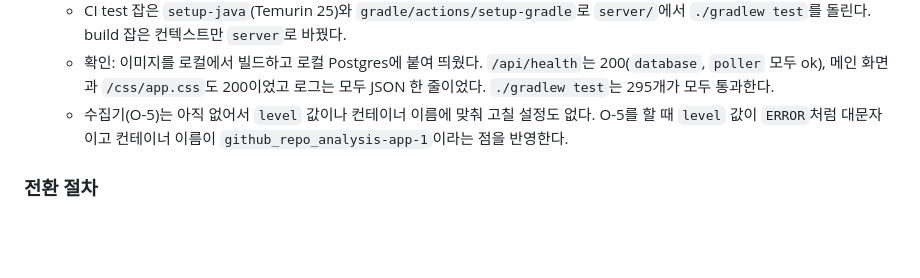
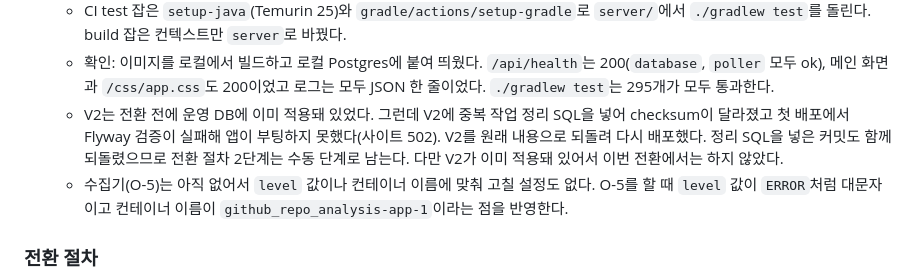
Before and after one commit to jdk829355/github_repo_analysis, a Markdown page: docs/refactor/spring-htmx-migration-plan.md, the part around the change. Drawn GitHub-style; blank space fills up the shorter version.

Commit message:
docs: 마이그레이션 계획에 V2 checksum 불일치로 인한 첫 배포 실패 기록
Co-Authored-By: Claude Opus 5.5 <noreply@anthropic.com>

```diff
--- a/docs/refactor/spring-htmx-migration-plan.md
+++ b/docs/refactor/spring-htmx-migration-plan.md
@@ -362,6 +362,7 @@ src/test/resources/
   - 서비스 이름이 `next-app`에서 `app`으로 바뀌면 예전 `next-app` 컨테이너가 3000번 포트를 쥔 채 남아 새 컨테이너가 뜨지 못한다. 그래서 배포 스크립트의 `up -d`에 `--remove-orphans`를 붙였다. 첫 배포 때 `worker`와 `redis` 컨테이너도 함께 지워지고 `redis_data` 볼륨은 남는다.
   - CI test 잡은 `setup-java`(Temurin 25)와 `gradle/actions/setup-gradle`로 `server/`에서 `./gradlew test`를 돌린다. build 잡은 컨텍스트만 `server`로 바꿨다.
   - 확인: 이미지를 로컬에서 빌드하고 로컬 Postgres에 붙여 띄웠다. `/api/health`는 200(`database`, `poller` 모두 ok), 메인 화면과 `/css/app.css`도 200이었고 로그는 모두 JSON 한 줄이었다. `./gradlew test`는 295개가 모두 통과한다.
+  - V2는 전환 전에 운영 DB에 이미 적용돼 있었다. 그런데 V2에 중복 작업 정리 SQL을 넣어 checksum이 달라졌고 첫 배포에서 Flyway 검증이 실패해 앱이 부팅하지 못했다(사이트 502). V2를 원래 내용으로 되돌려 다시 배포했다. 정리 SQL을 넣은 커밋도 함께 되돌렸으므로 전환 절차 2단계는 수동 단계로 남는다. 다만 V2가 이미 적용돼 있어서 이번 전환에서는 하지 않았다.
   - 수집기(O-5)는 아직 없어서 `level` 값이나 컨테이너 이름에 맞춰 고칠 설정도 없다. O-5를 할 때 `level` 값이 `ERROR`처럼 대문자이고 컨테이너 이름이 `github_repo_analysis-app-1`이라는 점을 반영한다.
 
 ### 전환 절차
```
